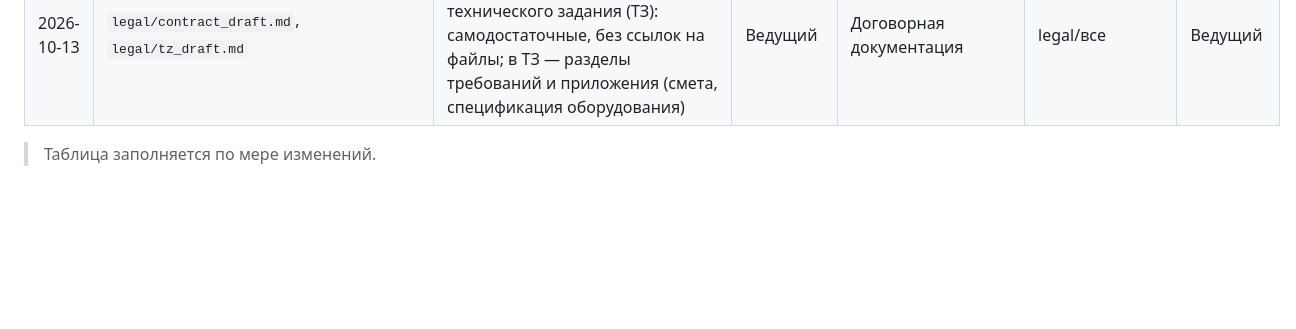
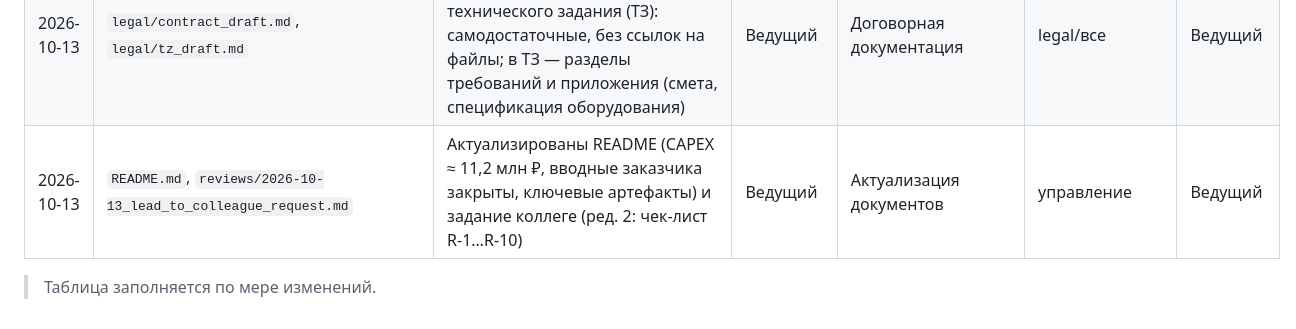
Before and after one commit to igorvolk1961/water_checker, a Markdown page: docs/system_analysis/change_log.md, the part around the change. GitHub-like rendering; blank space fills up the shorter version.

```diff
--- a/docs/system_analysis/change_log.md
+++ b/docs/system_analysis/change_log.md
@@ -47,5 +47,6 @@
 | 2026-10-13 | `hardware_requirements.md`, `assumptions_log.md` | Добавлено обоснование оборудования/инфраструктуры (телеметрия, шлюз, серверы, сеть, АРМ, сайзинг); допущение ASM-16 | Ведущий | Пробел в документации (инфраструктура) | все | Ведущий |
 | 2026-10-13 | `cost/cost_estimation.md`, `business_case.md`, `hardware_requirements.md`, `assumptions_log.md` | Оборудование поставляет **разработчик**; добавлена смета оборудования (≈ 2,28 млн ₽); CAPEX проекта ≈ 11,2 млн ₽; ROI пересмотрен (ASM-16/ASM-17) | Заказчик/Ведущий | Поставка оборудования разработчиком | стоимость/ROI | Ведущий |
 | 2026-10-13 | `legal/contract_draft.md`, `legal/tz_draft.md` | Проекты договора на выполнение работ и технического задания (ТЗ): самодостаточные, без ссылок на файлы; в ТЗ — разделы требований и приложения (смета, спецификация оборудования) | Ведущий | Договорная документация | legal/все | Ведущий |
+| 2026-10-13 | `README.md`, `reviews/2026-10-13_lead_to_colleague_request.md` | Актуализированы README (CAPEX ≈ 11,2 млн ₽, вводные заказчика закрыты, ключевые артефакты) и задание коллеге (ред. 2: чек-лист R-1…R-10) | Ведущий | Актуализация документов | управление | Ведущий |
 
 > Таблица заполняется по мере изменений.
```
Also changed, not shown: README.md (+6 -4 lines), 1 other file.
